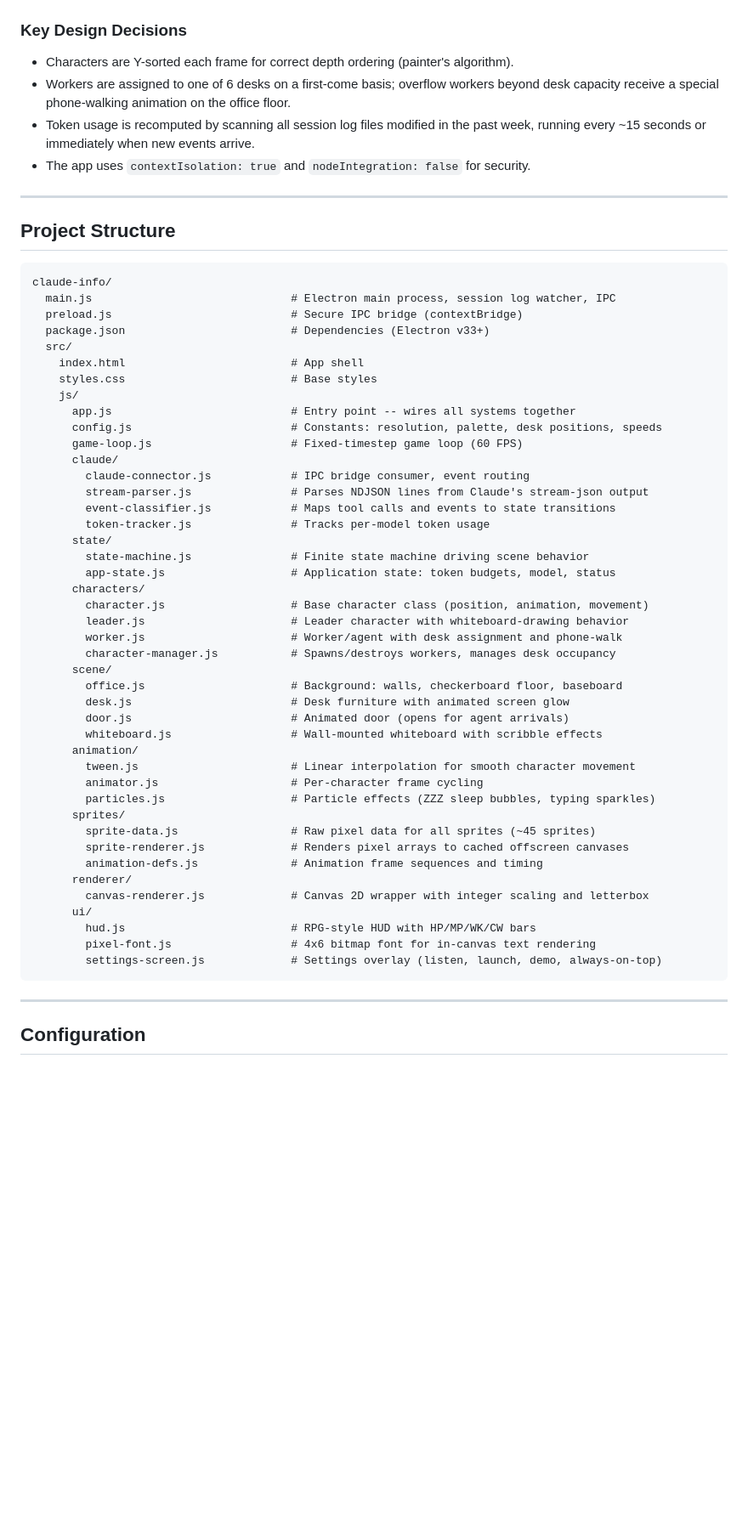
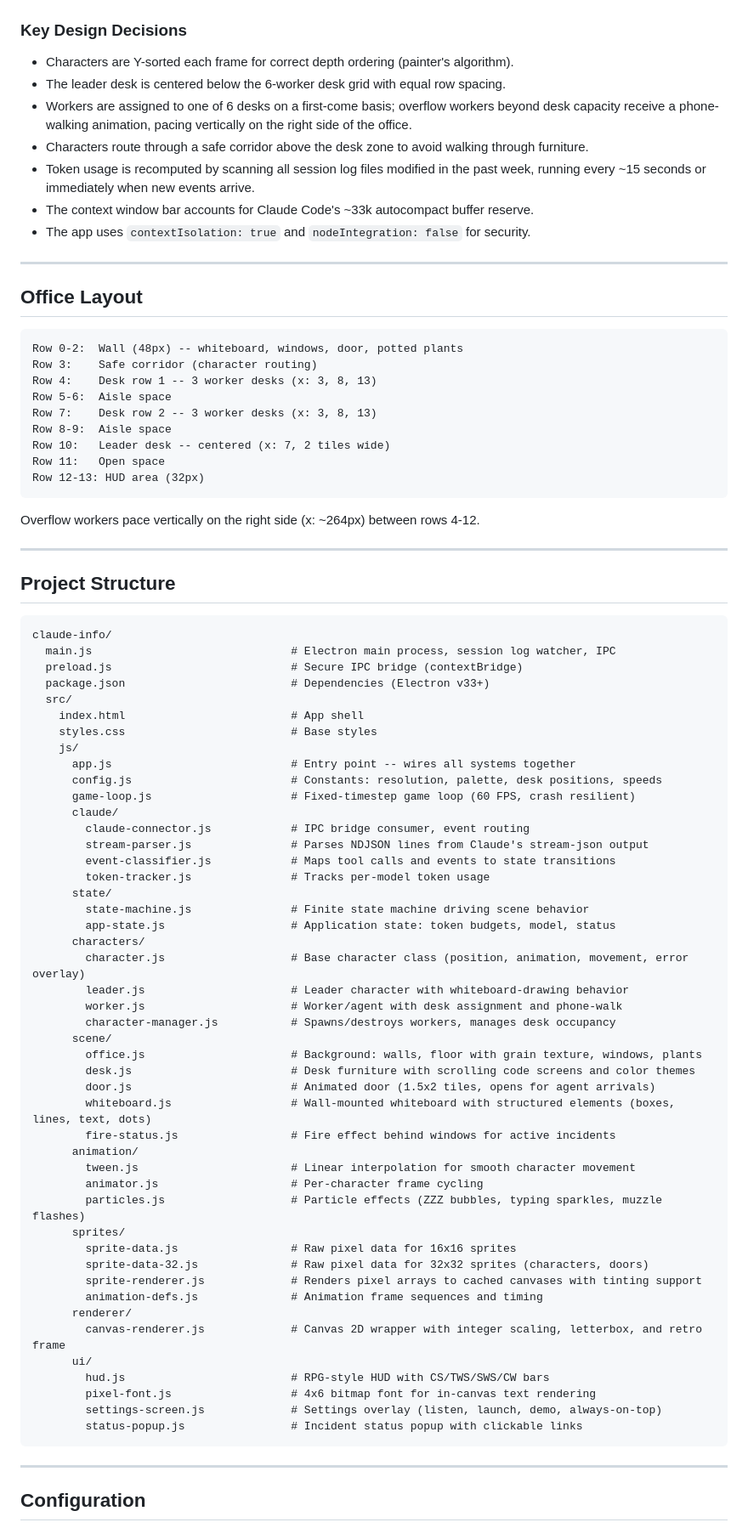
Before and after one commit to psalmnoelff/claude-info-pixel-animate, a Markdown page: README.md, the part around one of its changes. Shown at 85% size. Rendered like a GitHub page; blank space fills up the shorter version.

````diff
--- a/README.md
+++ b/README.md
@@ -185,9 +208,30 @@ Renderer (src/js/app.js)
 ### Key Design Decisions
 
 - Characters are Y-sorted each frame for correct depth ordering (painter's algorithm).
-- Workers are assigned to one of 6 desks on a first-come basis; overflow workers beyond desk capacity receive a special phone-walking animation on the office floor.
+- The leader desk is centered below the 6-worker desk grid with equal row spacing.
+- Workers are assigned to one of 6 desks on a first-come basis; overflow workers beyond desk capacity receive a phone-walking animation, pacing vertically on the right side of the office.
+- Characters route through a safe corridor above the desk zone to avoid walking through furniture.
 - Token usage is recomputed by scanning all session log files modified in the past week, running every ~15 seconds or immediately when new events arrive.
+- The context window bar accounts for Claude Code's ~33k autocompact buffer reserve.
 - The app uses `contextIsolation: true` and `nodeIntegration: false` for security.
+
+---
+
+## Office Layout
+
+```
+Row 0-2:  Wall (48px) -- whiteboard, windows, door, potted plants
+Row 3:    Safe corridor (character routing)
+Row 4:    Desk row 1 -- 3 worker desks (x: 3, 8, 13)
+Row 5-6:  Aisle space
+Row 7:    Desk row 2 -- 3 worker desks (x: 3, 8, 13)
+Row 8-9:  Aisle space
+Row 10:   Leader desk -- centered (x: 7, 2 tiles wide)
+Row 11:   Open space
+Row 12-13: HUD area (32px)
+```
+
+Overflow workers pace vertically on the right side (x: ~264px) between rows 4-12.
 
 ---
 
@@ -204,7 +248,7 @@ claude-info/
     js/
       app.js                           # Entry point -- wires all systems together
       config.js                        # Constants: resolution, palette, desk positions, speeds
-      game-loop.js                     # Fixed-timestep game loop (60 FPS)
+      game-loop.js                     # Fixed-timestep game loop (60 FPS, crash resilient)
       claude/
         claude-connector.js            # IPC bridge consumer, event routing
         stream-parser.js               # Parses NDJSON lines from Claude's stream-json output
@@ -214,29 +258,32 @@ claude-info/
         state-machine.js               # Finite state machine driving scene behavior
         app-state.js                   # Application state: token budgets, model, status
       characters/
-        character.js                   # Base character class (position, animation, movement)
+        character.js                   # Base character class (position, animation, movement, error overlay)
         leader.js                      # Leader character with whiteboard-drawing behavior
         worker.js                      # Worker/agent with desk assignment and phone-walk
         character-manager.js           # Spawns/destroys workers, manages desk occupancy
       scene/
-        office.js                      # Background: walls, checkerboard floor, baseboard
-        desk.js                        # Desk furniture with animated screen glow
-        door.js                        # Animated door (opens for agent arrivals)
-        whiteboard.js                  # Wall-mounted whiteboard with scribble effects
+        office.js                      # Background: walls, floor with grain texture, windows, plants
+        desk.js                        # Desk furniture with scrolling code screens and color themes
+        door.js                        # Animated door (1.5x2 tiles, opens for agent arrivals)
+        whiteboard.js                  # Wall-mounted whiteboard with structured elements (boxes, lines, text, dots)
+        fire-status.js                 # Fire effect behind windows for active incidents
       animation/
         tween.js                       # Linear interpolation for smooth character movement
         animator.js                    # Per-character frame cycling
-        particles.js                   # Particle effects (ZZZ sleep bubbles, typing sparkles)
+        particles.js                   # Particle effects (ZZZ bubbles, typing sparkles, muzzle flashes)
       sprites/
-        sprite-data.js                 # Raw pixel data for all sprites (~45 sprites)
-        sprite-renderer.js             # Renders pixel arrays to cached offscreen canvases
+        sprite-data.js                 # Raw pixel data for 16x16 sprites
+        sprite-data-32.js              # Raw pixel data for 32x32 sprites (characters, doors)
+        sprite-renderer.js             # Renders pixel arrays to cached canvases with tinting support
         animation-defs.js              # Animation frame sequences and timing
       renderer/
-        canvas-renderer.js             # Canvas 2D wrapper with integer scaling and letterbox
+        canvas-renderer.js             # Canvas 2D wrapper with integer scaling, letterbox, and retro frame
       ui/
-        hud.js                         # RPG-style HUD with HP/MP/WK/CW bars
+        hud.js                         # RPG-style HUD with CS/TWS/SWS/CW bars
         pixel-font.js                  # 4x6 bitmap font for in-canvas text rendering
         settings-screen.js             # Settings overlay (listen, launch, demo, always-on-top)
+        status-popup.js                # Incident status popup with clickable links
 ```
 
 ---
````
Also changed, not shown: other parts of README.md (+46 -23 lines).
